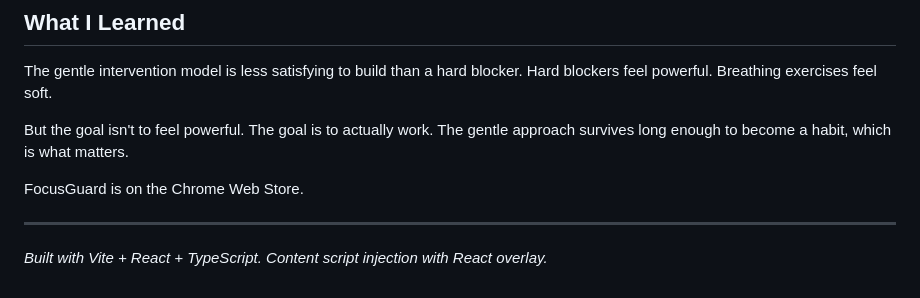
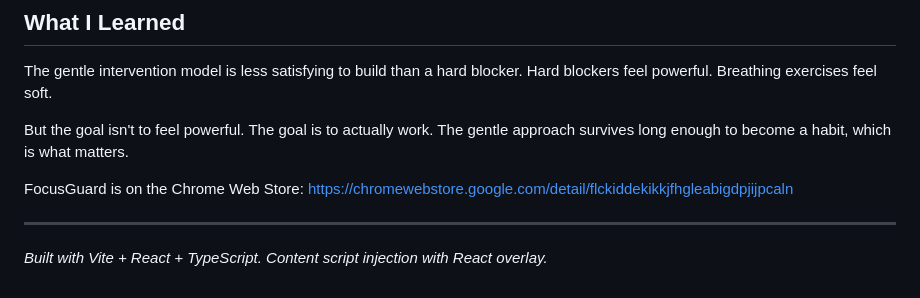
Before and after one commit to ktg0215/s-hub, a Markdown page: dev-to/articles/focusguard.md, the part around the change. Rendered like a GitHub page.

Commit message:
fix(dev-to): add FocusGuard CWS URL to focusguard article (new url rule)

```diff
--- a/dev-to/articles/focusguard.md
+++ b/dev-to/articles/focusguard.md
@@ -152,7 +152,7 @@ The gentle intervention model is less satisfying to build than a hard blocker. H
 
 But the goal isn't to feel powerful. The goal is to actually work. The gentle approach survives long enough to become a habit, which is what matters.
 
-FocusGuard is on the Chrome Web Store.
+FocusGuard is on the Chrome Web Store: https://chromewebstore.google.com/detail/flckiddekikkjfhgleabigdpjijpcaln
 
 ---
 
```
